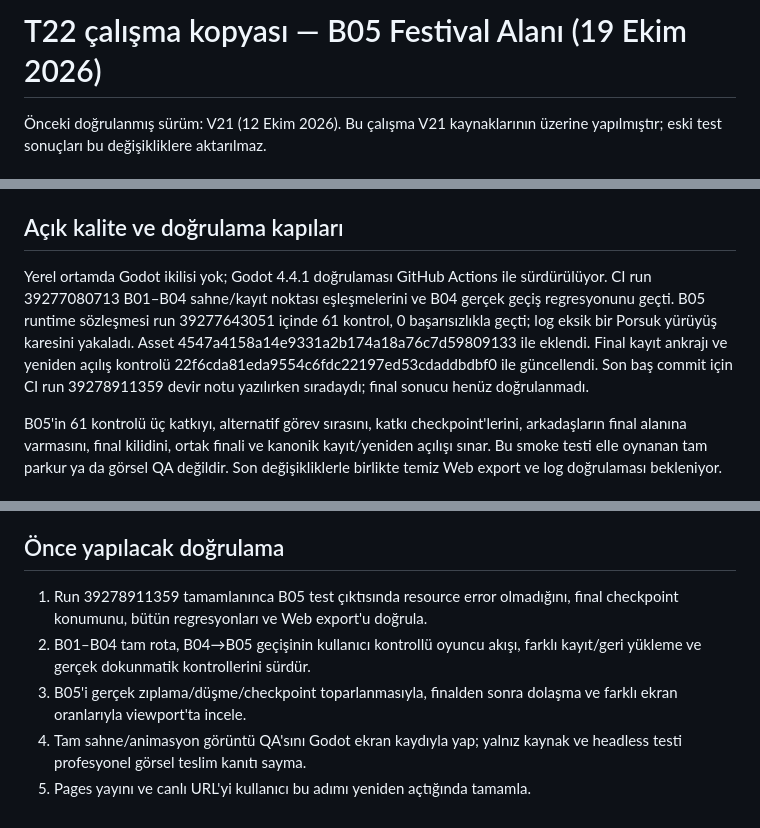
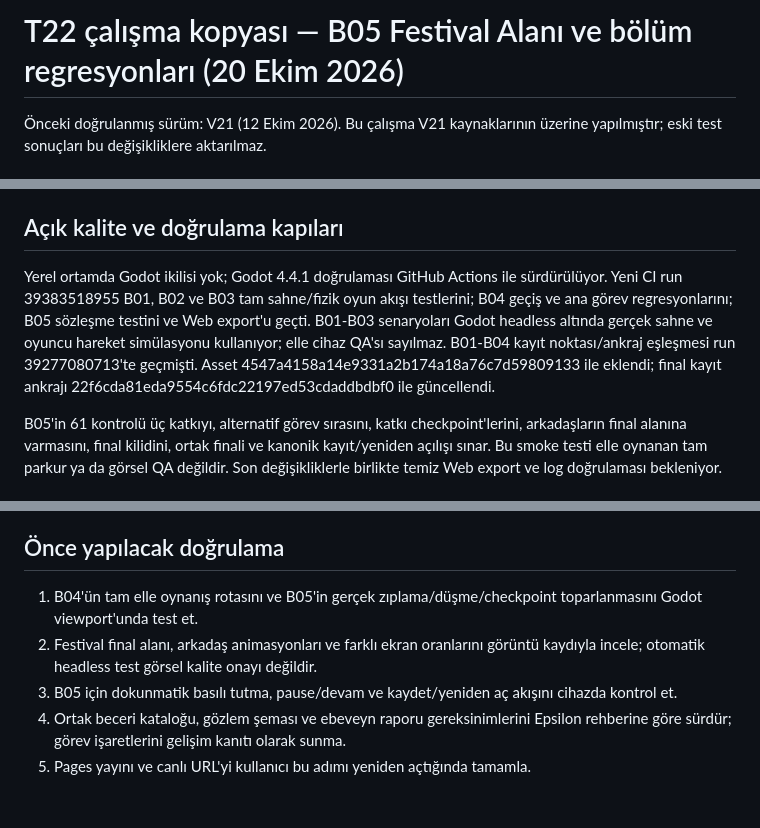
Before and after one commit to rizaaltun/catpat-godot, a Markdown page: production/CURRENT.md, 3 parts joined by grey strips. GitHub-like rendering.

Commit message:
docs: update current verification and open QA

```diff
--- a/production/CURRENT.md
+++ b/production/CURRENT.md
@@ -1,4 +1,4 @@
-# T22 çalışma kopyası — B05 Festival Alanı (19 Ekim 2026)
+# T22 çalışma kopyası — B05 Festival Alanı ve bölüm regresyonları (20 Ekim 2026)
 
 Önceki doğrulanmış sürüm: V21 (12 Ekim 2026). Bu çalışma V21 kaynaklarının üzerine yapılmıştır; eski test sonuçları bu değişikliklere aktarılmaz.
 
@@ -11,7 +11,7 @@
 
 ## Açık kalite ve doğrulama kapıları
 
-Yerel ortamda Godot ikilisi yok; Godot 4.4.1 doğrulaması GitHub Actions ile sürdürülüyor. CI run 39277080713 B01–B04 sahne/kayıt noktası eşleşmelerini ve B04 gerçek geçiş regresyonunu geçti. B05 runtime sözleşmesi run 39277643051 içinde 61 kontrol, 0 başarısızlıkla geçti; log eksik bir Porsuk yürüyüş karesini yakaladı. Asset 4547a4158a14e9331a2b174a18a76c7d59809133 ile eklendi. Final kayıt ankrajı ve yeniden açılış kontrolü 22f6cda81eda9554c6fdc22197ed53cdaddbdbf0 ile güncellendi. Son baş commit için CI run 39278911359 devir notu yazılırken sıradaydı; final sonucu henüz doğrulanmadı.
+Yerel ortamda Godot ikilisi yok; Godot 4.4.1 doğrulaması GitHub Actions ile sürdürülüyor. Yeni CI run 39383518955 B01, B02 ve B03 tam sahne/fizik oyun akışı testlerini; B04 geçiş ve ana görev regresyonlarını; B05 sözleşme testini ve Web export'u geçti. B01-B03 senaryoları Godot headless altında gerçek sahne ve oyuncu hareket simülasyonu kullanıyor; elle cihaz QA'sı sayılmaz. B01-B04 kayıt noktası/ankraj eşleşmesi run 39277080713'te geçmişti. Asset 4547a4158a14e9331a2b174a18a76c7d59809133 ile eklendi; final kayıt ankrajı 22f6cda81eda9554c6fdc22197ed53cdaddbdbf0 ile güncellendi.
 
 B05'in 61 kontrolü üç katkıyı, alternatif görev sırasını, katkı checkpoint'lerini, arkadaşların final alanına varmasını, final kilidini, ortak finali ve kanonik kayıt/yeniden açılışı sınar. Bu smoke testi elle oynanan tam parkur ya da görsel QA değildir. Son değişikliklerle birlikte temiz Web export ve log doğrulaması bekleniyor.
 
@@ -25,8 +25,8 @@ B05'in 61 kontrolü üç katkıyı, alternatif görev sırasını, katkı checkp
 
 ## Önce yapılacak doğrulama
 
-1. Run 39278911359 tamamlanınca B05 test çıktısında resource error olmadığını, final checkpoint konumunu, bütün regresyonları ve Web export'u doğrula.
-2. B01–B04 tam rota, B04→B05 geçişinin kullanıcı kontrollü oyuncu akışı, farklı kayıt/geri yükleme ve gerçek dokunmatik kontrollerini sürdür.
-3. B05'i gerçek zıplama/düşme/checkpoint toparlanmasıyla, finalden sonra dolaşma ve farklı ekran oranlarıyla viewport'ta incele.
-4. Tam sahne/animasyon görüntü QA'sını Godot ekran kaydıyla yap; yalnız kaynak ve headless testi profesyonel görsel teslim kanıtı sayma.
+1. B04'ün tam elle oynanış rotasını ve B05'in gerçek zıplama/düşme/checkpoint toparlanmasını Godot viewport'unda test et.
+2. Festival final alanı, arkadaş animasyonları ve farklı ekran oranlarını görüntü kaydıyla incele; otomatik headless test görsel kalite onayı değildir.
+3. B05 için dokunmatik basılı tutma, pause/devam ve kaydet/yeniden aç akışını cihazda kontrol et.
+4. Ortak beceri kataloğu, gözlem şeması ve ebeveyn raporu gereksinimlerini Epsilon rehberine göre sürdür; görev işaretlerini gelişim kanıtı olarak sunma.
 5. Pages yayını ve canlı URL'yi kullanıcı bu adımı yeniden açtığında tamamla.
```
